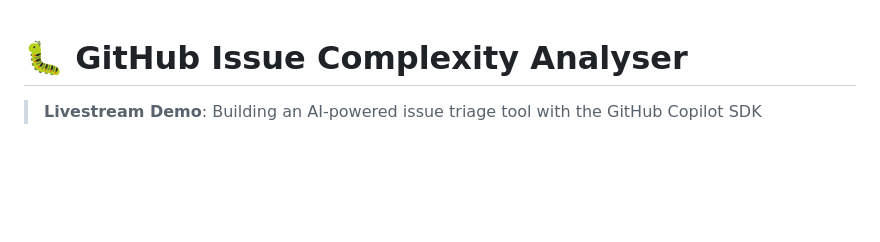
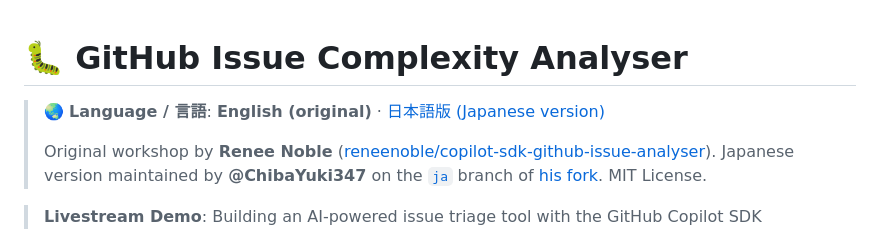
Before and after one commit to ChibaYuki347/copilot-sdk-github-issue-analyser, a Markdown page: README.md, the part around the change. Drawn GitHub-style; blank space fills up the shorter version.

Commit message:
docs: 冒頭に Language switch + 日本語版クレジットを追加
日本語版 (ja ブランチ) への導線をルート README に最小限の追記で挿入。
本文には触れず冒頭 4 行のみ変更し、upstream sync の競合を最小化する。

Co-authored-by: Copilot <223556219+Copilot@users.noreply.github.com>

```diff
--- a/README.md
+++ b/README.md
@@ -1,4 +1,9 @@
 # 🐛 GitHub Issue Complexity Analyser
+
+> 🌏 **Language / 言語**: **English (original)** · [日本語版 (Japanese version)](README.ja.md)
+>
+> Original workshop by **Renee Noble** ([reneenoble/copilot-sdk-github-issue-analyser](https://github.com/reneenoble/copilot-sdk-github-issue-analyser)).
+> Japanese version maintained by **@ChibaYuki347** on the [`ja`](https://github.com/ChibaYuki347/copilot-sdk-github-issue-analyser/tree/ja) branch of [his fork](https://github.com/ChibaYuki347/copilot-sdk-github-issue-analyser). MIT License.
 
 > **Livestream Demo**: Building an AI-powered issue triage tool with the GitHub Copilot SDK
 
```
